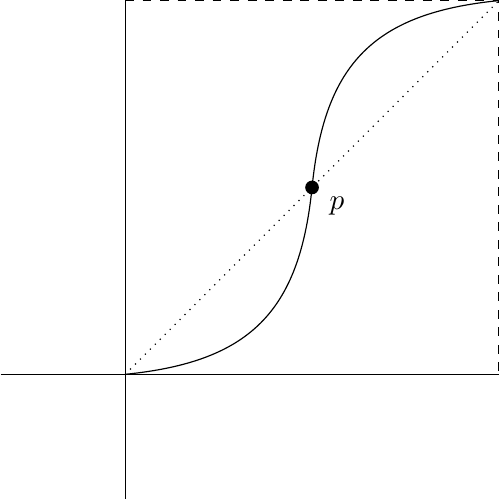
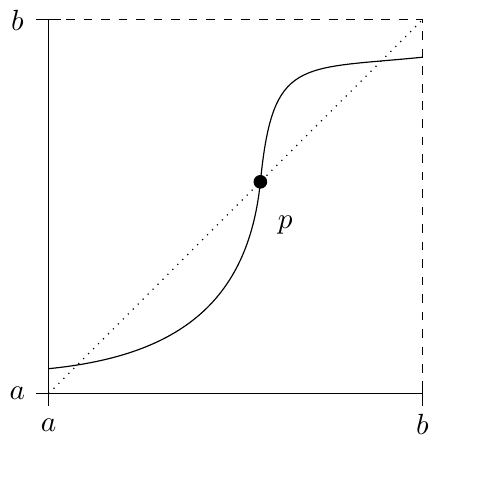
Before and after one commit to raw-bacon/ana1-notes, a LaTeX figure (chapter3/images/brouwer.tex): the whole page. Compiled offline with pdfLaTeX.

Commit message:
better pictures

```diff
--- a/chapter3/images/brouwer.tex
+++ b/chapter3/images/brouwer.tex
@@ -2,18 +2,26 @@
 
 \begin{document}
 \begin{tikzpicture}[scale=1.5]
-  \draw (-1, 0) -- (3, 0);
-  \draw (0, -1) -- (0, 3);
+  \draw (-0.1, 0) -- (3, 0);
+  \draw (0, -0.1) -- (0, 3);
   \draw[dotted] (0, 0) -- (3, 3);
   \draw[dashed] (0, 3) -- (3, 3)
   -- (3, 0);
-\draw (0, 0) .. controls +(1, 0.1)
-  and +(-0.1, -1) .. (1.5, 1.5)
+\draw (0, 0.2) .. controls +(1, 0.1)
+  and +(-0.1, -1) .. (1.7, 1.7)
   .. controls +(0.1, 1) and
-  +(-1, -0.1) .. (3, 3);
+  +(-1, -0.1) .. (3, 2.7);
 \draw[fill=black]
-  (1.5, 1.5) circle (0.05);
-\node at (1.7, 1.35) {$p$};
+  (1.7, 1.7) circle (0.05);
+\node at (1.9, 1.35) {$p$};
+\node at (0, -0.25) {$a$};
+\node at (3, -0.25) {$b$};
+\draw (3, -0.1) -- (3, 0.1);
+
+\draw (-0.1, 3) -- (0.1, 3);
+\node at (-0.25, 3) {$b$};
+\node at (-0.25, 0) {$a$};
+
 
 
 \end{tikzpicture}
```
Also changed, not shown: chapter3/chapter3.tex (+12 -6 lines), chapter3/images/brouwer.pdf, main.pdf.
